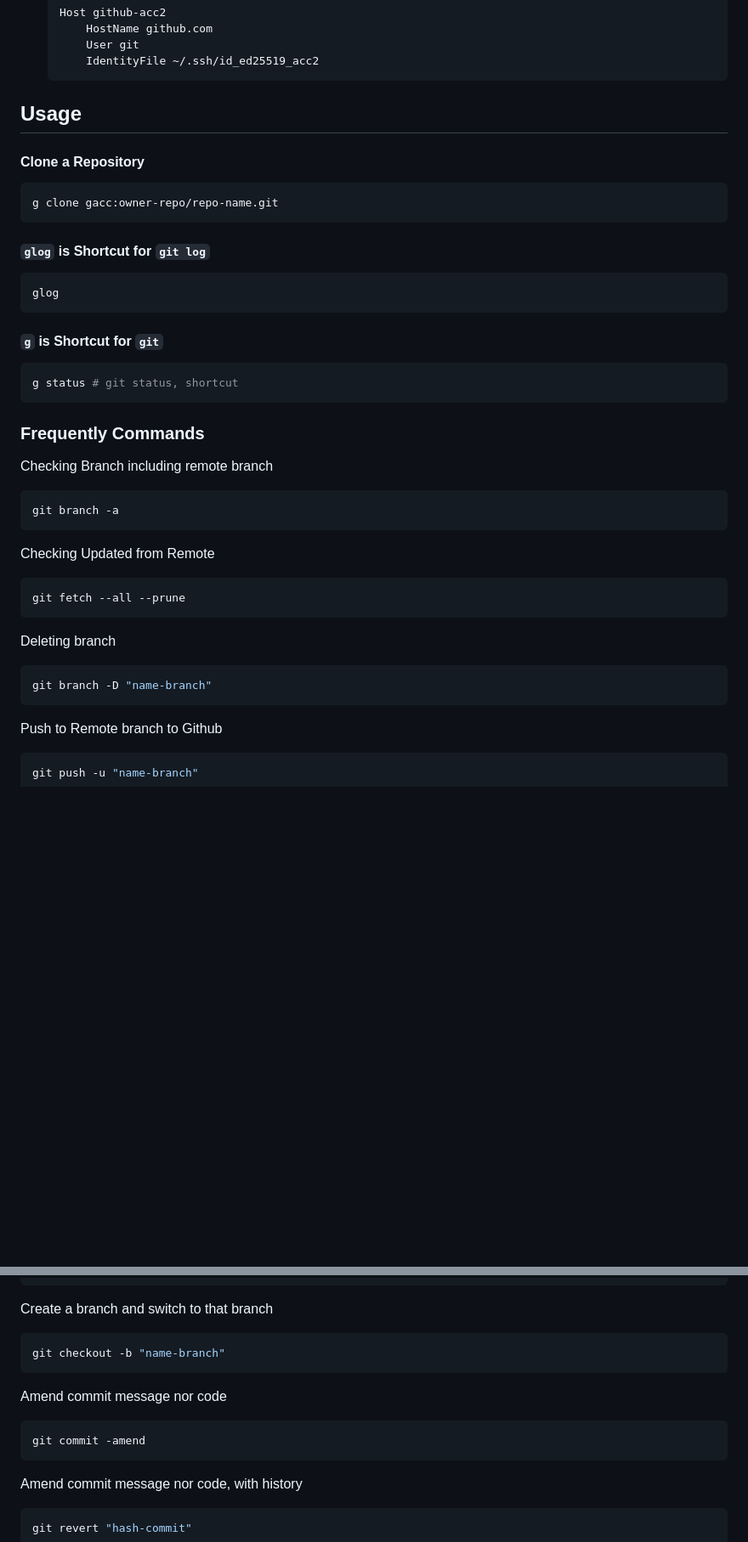
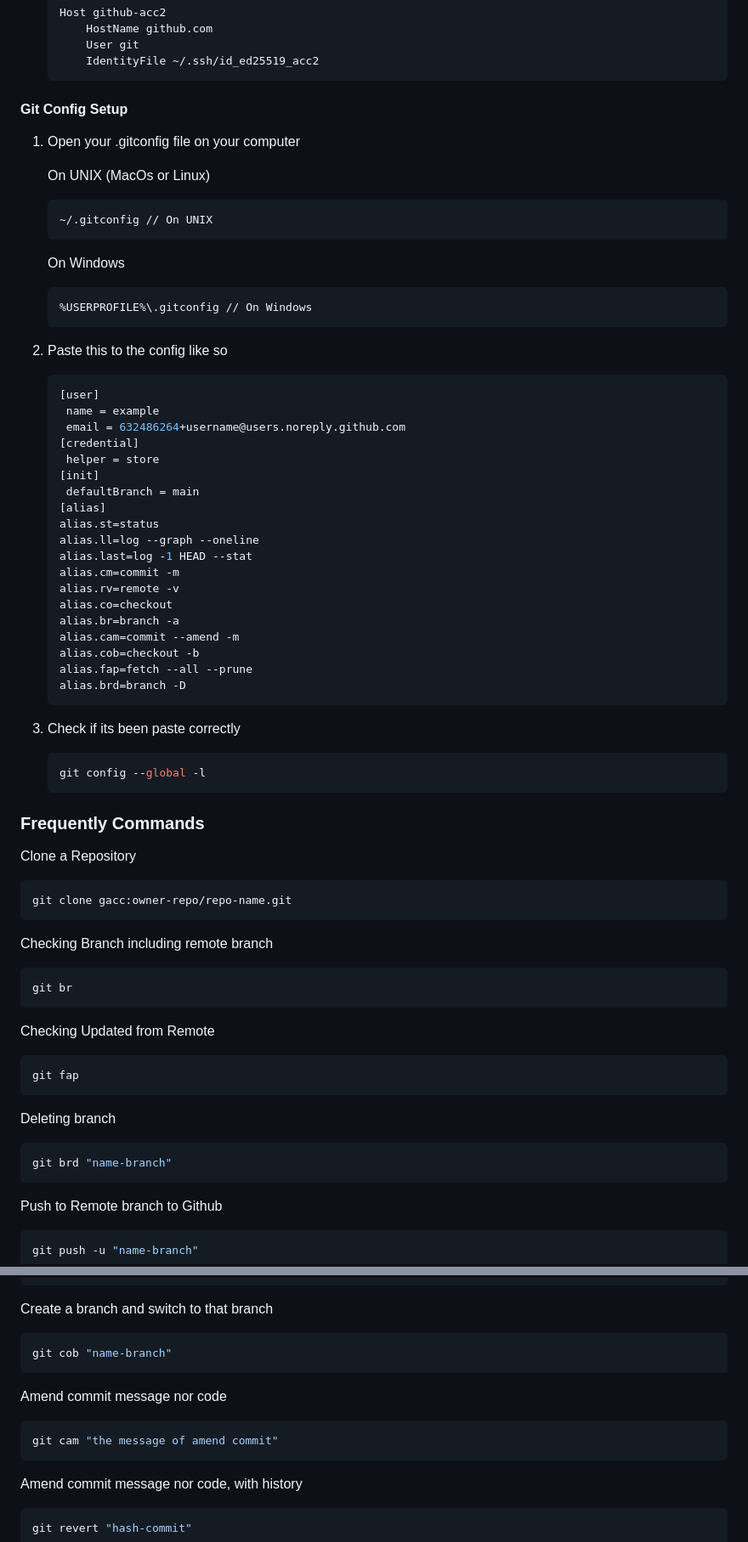
Before and after one commit to Rayfess/blajar-Git, a Markdown page: readme.md, 2 parts joined by grey strips. Shown at 85% size. Rendered like a GitHub page; blank space fills up the shorter version.

Commit message:
docs: refactoring sum alias on .gitconfig

````diff
--- a/readme.md
+++ b/readme.md
@@ -189,44 +185,76 @@ hotfix/critical-bug → from main
        IdentityFile ~/.ssh/id_ed25519_acc2
    ```
 
-## Usage
+#### Git Config Setup
 
-#### Clone a Repository
+1. Open your .gitconfig file on your computer
+
+   On UNIX (MacOs or Linux)
+
+   ```bash
+   ~/.gitconfig // On UNIX
+   ```
+
+   On Windows
+
+   ```pwsh
+   %USERPROFILE%\.gitconfig // On Windows
+   ```
+
+2. Paste this to the config like so
+
+   ```bash
+   [user]
+   	name = example
+   	email = 632486264+username@users.noreply.github.com
+   [credential]
+   	helper = store
+   [init]
+   	defaultBranch = main
+   [alias]
+   alias.st=status
+   alias.ll=log --graph --oneline
+   alias.last=log -1 HEAD --stat
+   alias.cm=commit -m
+   alias.rv=remote -v
+   alias.co=checkout
+   alias.br=branch -a
+   alias.cam=commit --amend -m
+   alias.cob=checkout -b
+   alias.fap=fetch --all --prune
+   alias.brd=branch -D
+   ```
+
+3. Check if its been paste correctly
+
+   ```bash
+   git config --global -l
+   ```
+
+### Frequently Commands
+
+Clone a Repository
 
 ```bash
-g clone gacc:owner-repo/repo-name.git
+git clone gacc:owner-repo/repo-name.git
 ```
-
-#### `glog` is Shortcut for `git log`
-
-```bash
-glog
-```
-
-#### `g` is Shortcut for `git`
-
-```bash
-g status # git status, shortcut
-```
-
-### Frequently Commands
 
 Checking Branch including remote branch
 
 ```bash
-git branch -a
+git br
 ```
 
 Checking Updated from Remote
 
 ```bash
-git fetch --all --prune
+git fap
 ```
 
 Deleting branch
 
 ```bash
-git branch -D "name-branch"
+git brd "name-branch"
 ```
 
 Push to Remote branch to Github
@@ -262,13 +290,13 @@ git reset --hard f374fahgs
 Create a branch and switch to that branch
 
 ```bash
-git checkout -b "name-branch"
+git cob "name-branch"
 ```
 
 Amend commit message nor code
 
 ```bash
-git commit -amend
+git cam "the message of amend commit"
 ```
 
 Amend commit message nor code, with history
````
Also changed, not shown: other parts of readme.md (+0 -4 lines).
